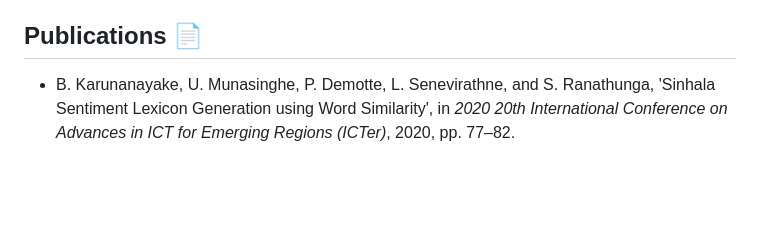
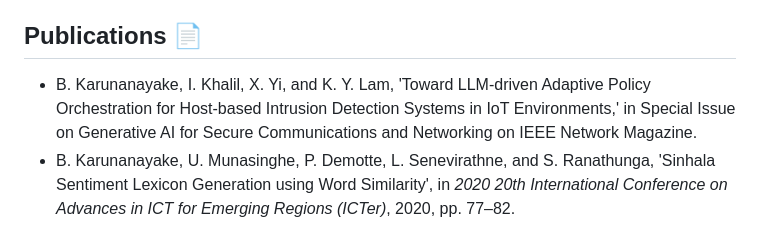
Before and after one commit to binodmx/binodmx.github.io, a Markdown page: index.md, the part around the change. GitHub-like rendering; blank space fills up the shorter version.

```diff
--- a/index.md
+++ b/index.md
@@ -65,6 +65,7 @@ Contributed to the development of a key feature in WSO2 API Manager 3.1.0, enabl
 
 ## Publications 📄
 
+- B. Karunanayake, I. Khalil, X. Yi, and K. Y. Lam, 'Toward LLM-driven Adaptive Policy Orchestration for Host-based Intrusion Detection Systems in IoT Environments,' in Special Issue on Generative AI for Secure Communications and Networking on IEEE Network Magazine.
 - B. Karunanayake, U. Munasinghe, P. Demotte, L. Senevirathne, and S. Ranathunga, 'Sinhala Sentiment Lexicon Generation using Word Similarity', in *2020 20th International Conference on Advances in ICT for Emerging Regions (ICTer)*, 2020, pp. 77–82.
 
 <!-- ## Badges 🛡️
```
